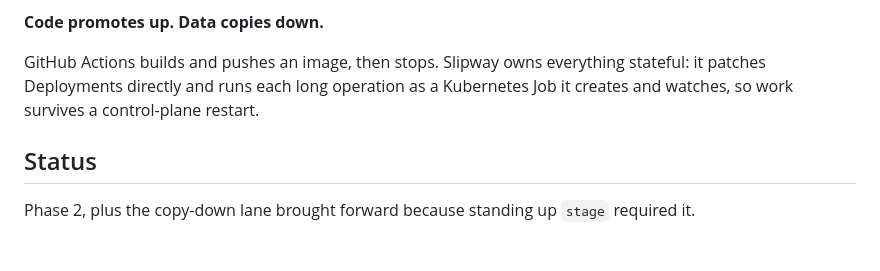
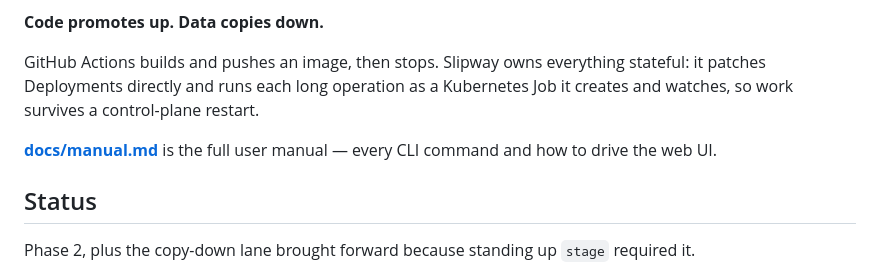
Before and after one commit to jtarleton/slipway, a Markdown page: README.md, the part around the change. GitHub-like rendering; blank space fills up the shorter version.

```diff
--- a/README.md
+++ b/README.md
@@ -11,6 +11,9 @@ operation is one artifact moving between two environments.
 GitHub Actions builds and pushes an image, then stops. Slipway owns everything
 stateful: it patches Deployments directly and runs each long operation as a
 Kubernetes Job it creates and watches, so work survives a control-plane restart.
+
+**[docs/manual.md](docs/manual.md)** is the full user manual — every CLI command
+and how to drive the web UI.
 
 ## Status
 
```
Also changed, not shown: docs/manual.md (added, +370 -0 lines).
